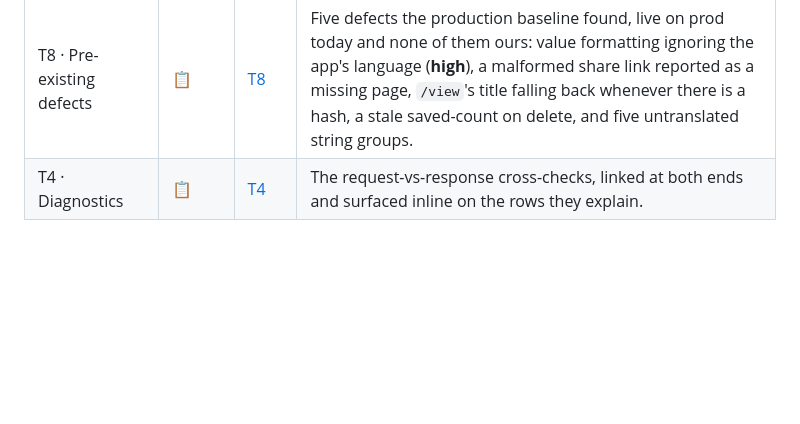
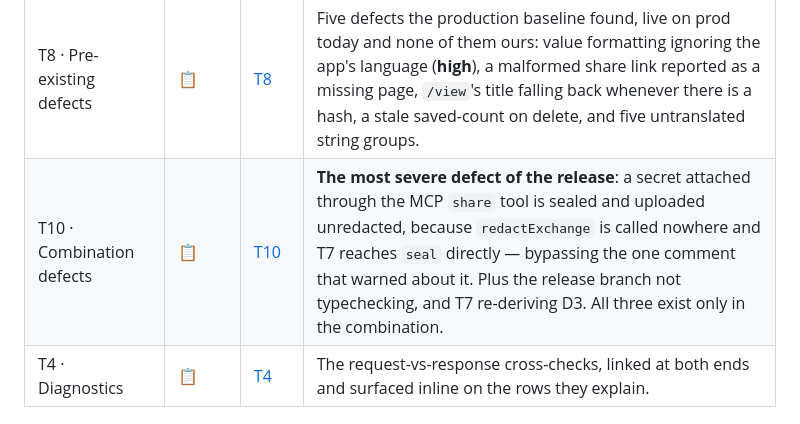
Before and after one commit to maksymskuibida/jsonapi-lens, a Markdown page: docs/STATUS.md, the part around the change. Drawn GitHub-style; blank space fills up the shorter version.

```diff
--- a/docs/STATUS.md
+++ b/docs/STATUS.md
@@ -28,6 +28,7 @@ blocker) · **🔒 not built** (deliberate — reason in §3) · **📋 queued**
 | T7 · MCP server | 📋 | [T7](task-specs/T7.md) | `share` takes a document list and an AI-supplied `openssl rand -hex 32` secret, seals one document or a bundle, returns the id, and documents how to build the URL. `read` takes an id and a secret and returns the document. |
 | T3 · Importers | 📋 | [T3](task-specs/T3.md) | cURL, raw HTTP request, raw HTTP response, bare URL, HAR, and **JSON transport logs** — a serialised Python `logging` record with HTTP transport fields, where two records correlate on a shared id and merge in either order. |
 | T8 · Pre-existing defects | 📋 | [T8](task-specs/T8.md) | Five defects the production baseline found, live on prod today and none of them ours: value formatting ignoring the app's language (**high**), a malformed share link reported as a missing page, `/view`'s title falling back whenever there is a hash, a stale saved-count on delete, and five untranslated string groups. |
+| T10 · Combination defects | 📋 | [T10](task-specs/T10.md) | **The most severe defect of the release**: a secret attached through the MCP `share` tool is sealed and uploaded unredacted, because `redactExchange` is called nowhere and T7 reaches `seal` directly — bypassing the one comment that warned about it. Plus the release branch not typechecking, and T7 re-deriving D3. All three exist only in the combination. |
 | T4 · Diagnostics | 📋 | [T4](task-specs/T4.md) | The request-vs-response cross-checks, linked at both ends and surfaced inline on the rows they explain. |
 
 ## 1a · Waves
```
Also changed, not shown: docs/task-specs/T10.md (added, +100 -0 lines).
